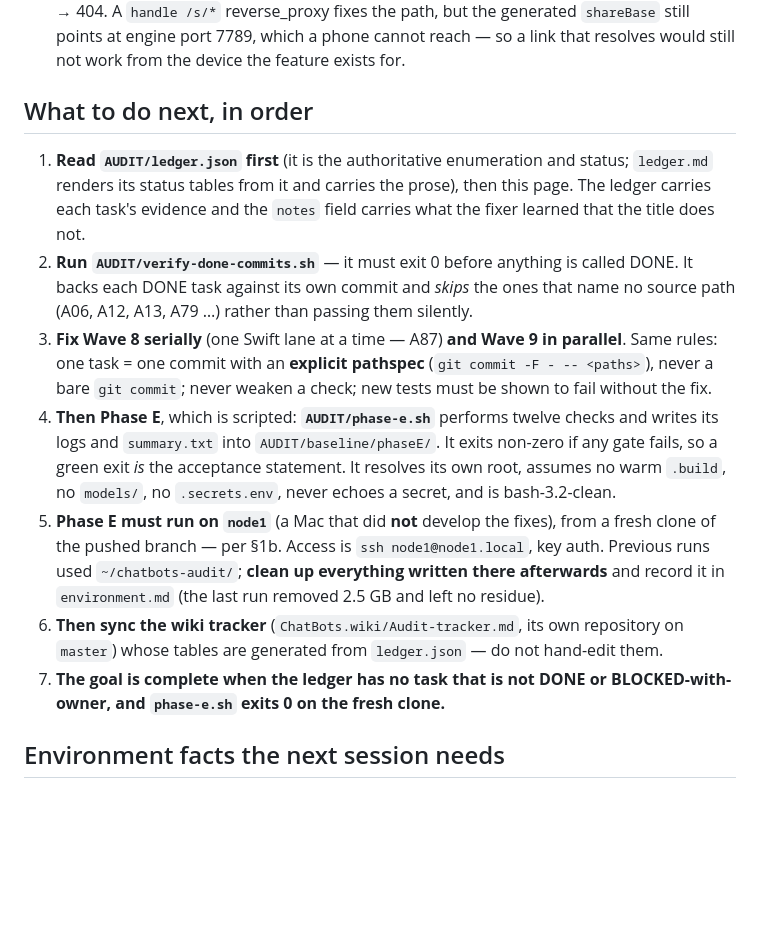
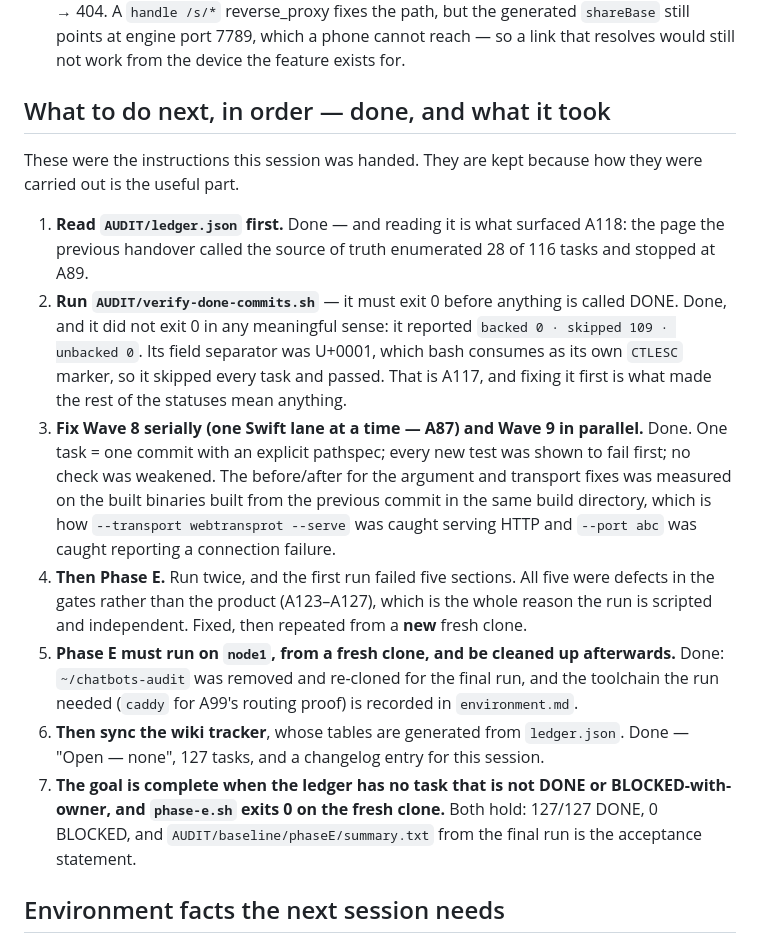
Before and after one commit to Pummelchen/ChatBots, a Markdown page: AUDIT/HANDOVER.md, the part around one of its changes. GitHub-like rendering; blank space fills up the shorter version.

```diff
--- a/AUDIT/HANDOVER.md
+++ b/AUDIT/HANDOVER.md
@@ -108,29 +121,35 @@ own mechanism.*
   port 7789, which a phone cannot reach — so a link that resolves would still not work from the
   device the feature exists for.
 
-## What to do next, in order
+## What to do next, in order — done, and what it took
 
-1. **Read `AUDIT/ledger.json` first** (it is the authoritative enumeration and status; `ledger.md`
-   renders its status tables from it and carries the prose), then this page. The ledger carries each
-   task's evidence and the `notes` field carries what the fixer learned that the title does not.
-2. **Run `AUDIT/verify-done-commits.sh`** — it must exit 0 before anything is called DONE. It backs
-   each DONE task against its own commit and *skips* the ones that name no source path (A06, A12,
-   A13, A79 …) rather than passing them silently.
-3. **Fix Wave 8 serially** (one Swift lane at a time — A87) **and Wave 9 in parallel**. Same rules:
-   one task = one commit with an **explicit pathspec** (`git commit -F - -- <paths>`), never a bare
-   `git commit`; never weaken a check; new tests must be shown to fail without the fix.
-4. **Then Phase E**, which is scripted: **`AUDIT/phase-e.sh`** performs twelve checks and writes its
-   logs and `summary.txt` into `AUDIT/baseline/phaseE/`. It exits non-zero if any gate fails, so a
-   green exit *is* the acceptance statement. It resolves its own root, assumes no warm `.build`, no
-   `models/`, no `.secrets.env`, never echoes a secret, and is bash-3.2-clean.
-5. **Phase E must run on `node1`** (a Mac that did **not** develop the fixes), from a fresh clone of
-   the pushed branch — per §1b. Access is `ssh node1@node1.local`, key auth. Previous runs used
-   `~/chatbots-audit/`; **clean up everything written there afterwards** and record it in
-   `environment.md` (the last run removed 2.5 GB and left no residue).
-6. **Then sync the wiki tracker** (`ChatBots.wiki/Audit-tracker.md`, its own repository on `master`)
-   whose tables are generated from `ledger.json` — do not hand-edit them.
+These were the instructions this session was handed. They are kept because how they were carried out
+is the useful part.
+
+1. **Read `AUDIT/ledger.json` first.** Done — and reading it is what surfaced A118: the page the
+   previous handover called the source of truth enumerated 28 of 116 tasks and stopped at A89.
+2. **Run `AUDIT/verify-done-commits.sh`** — it must exit 0 before anything is called DONE. Done, and
+   it did not exit 0 in any meaningful sense: it reported `backed 0 · skipped 109 · unbacked 0`. Its
+   field separator was U+0001, which bash consumes as its own `CTLESC` marker, so it skipped every
+   task and passed. That is A117, and fixing it first is what made the rest of the statuses mean
+   anything.
+3. **Fix Wave 8 serially (one Swift lane at a time — A87) and Wave 9 in parallel.** Done. One task =
+   one commit with an explicit pathspec; every new test was shown to fail first; no check was
+   weakened. The before/after for the argument and transport fixes was measured on the built
+   binaries built from the previous commit in the same build directory, which is how
+   `--transport webtransprot --serve` was caught serving HTTP and `--port abc` was caught reporting
+   a connection failure.
+4. **Then Phase E.** Run twice, and the first run failed five sections. All five were defects in the
+   gates rather than the product (A123–A127), which is the whole reason the run is scripted and
+   independent. Fixed, then repeated from a **new** fresh clone.
+5. **Phase E must run on `node1`, from a fresh clone, and be cleaned up afterwards.** Done:
+   `~/chatbots-audit` was removed and re-cloned for the final run, and the toolchain the run needed
+   (`caddy` for A99's routing proof) is recorded in `environment.md`.
+6. **Then sync the wiki tracker**, whose tables are generated from `ledger.json`. Done — "Open —
+   none", 127 tasks, and a changelog entry for this session.
 7. **The goal is complete when the ledger has no task that is not DONE or BLOCKED-with-owner, and
-   `phase-e.sh` exits 0 on the fresh clone.**
+   `phase-e.sh` exits 0 on the fresh clone.** Both hold: 127/127 DONE, 0 BLOCKED, and
+   `AUDIT/baseline/phaseE/summary.txt` from the final run is the acceptance statement.
 
 ## Environment facts the next session needs
 
```
Also changed, not shown: other parts of AUDIT/HANDOVER.md (+25 -12 lines), AUDIT/environment.md (+20 -2 lines), AUDIT/plan.md (+22 -7 lines).
